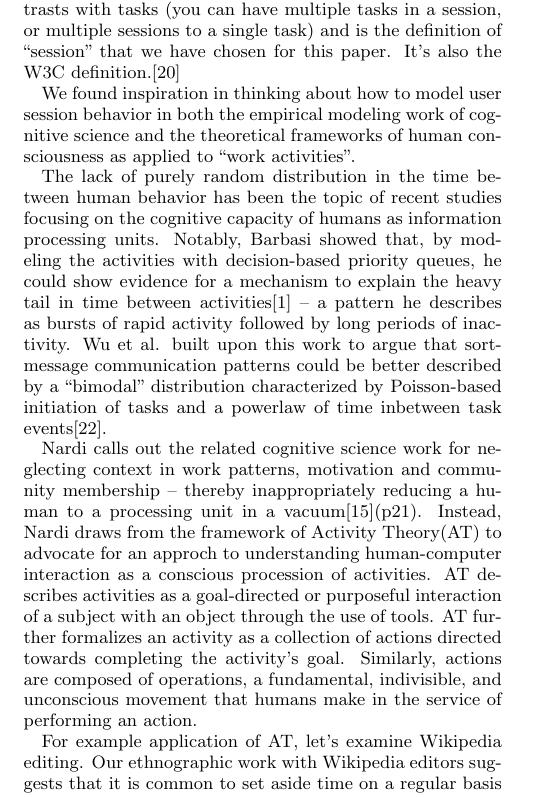
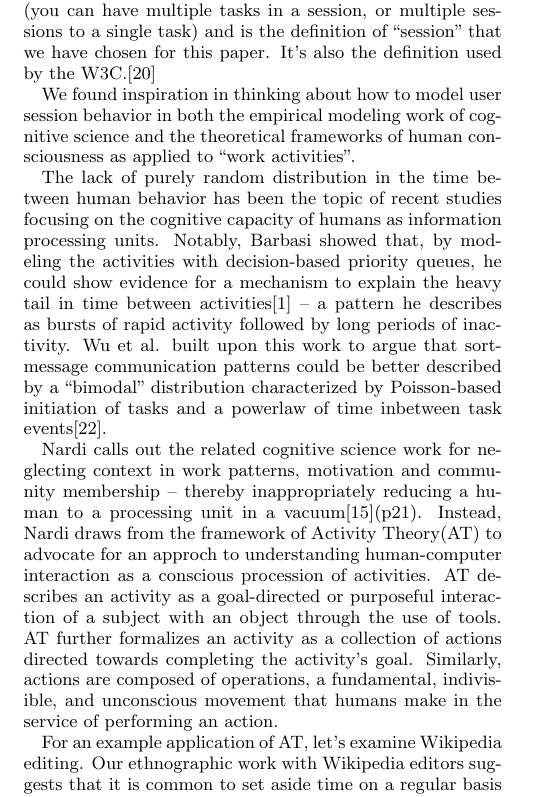
Before and after one commit to halfak/Activity-sessions-research, a LaTeX paper (paper/main.tex, which reads paper/sections/human_activities.tex): part of one column of page 2 of 8, cut so that both start at the same text. Compiled offline with pdfLaTeX.

Commit message:
Update human_activities.tex
copyedits

```diff
--- a/paper/sections/human_activities.tex
+++ b/paper/sections/human_activities.tex
@@ -1,15 +1,16 @@
 The concept of an activity session is an intuitive one, but it's surprisingly difficult to tie down a single definition of what a session is, and how it can be demarcated.  A ``session'' may refer to ``(1) a set of queries to satisfy a single information need (2) a series of successive queries, and (3) a short period of contiguous time spent querying and examining results.''\cite{jones2008beyond}
+
 (1) is referred to, particularly in search-related literature,\cite{jones2008beyond, eickhoff2014lessons} not as a session but as a task - a particular information need the user is trying to fulfil.  Multiple tasks may happen in a contiguous browsing period, or a single task may be spread out over multiple periods.
 (2) is unclear. It may refer to a series of contiguous but unrelated queries (in which case it is identical to the third definition), or a series of contiguous queries based on the previous query in the sequence (in which case it is best understood as a sequence of tasks).
-(3) is the most commonly-used definition in the literature we have reviewed\cite{spiliopoulou2003framework,white2010assessing,govseva2006empirical,nadjarbashi2004improving} This contrasts with tasks (you can have multiple tasks in a session, or multiple sessions to a single task) and is the definition of ``session'' that we have chosen for this paper. It's also the W3C definition.\cite{W3C1999}
+(3) is the most commonly-used definition in the literature we have reviewed\cite{spiliopoulou2003framework,white2010assessing,govseva2006empirical,nadjarbashi2004improving}. This contrasts with tasks (you can have multiple tasks in a session, or multiple sessions to a single task) and is the definition of ``session'' that we have chosen for this paper. It's also the definition used by the W3C.\cite{W3C1999}
 
 We found inspiration in thinking about how to model user session behavior in both the empirical modeling work of cognitive science and the theoretical frameworks of human consciousness as applied to ``work activities''.
 
 The lack of purely random distribution in the time between human behavior has been the topic of recent studies focusing on the cognitive capacity of humans as information processing units.  Notably, Barbasi showed that, by modeling the activities with decision-based priority queues, he could show evidence for a mechanism to explain the heavy tail in time between activities\cite{barabasi2005origin} -- a pattern he describes as bursts of rapid activity followed by long periods of inactivity.  Wu et al. built upon this work to argue that sort-message communication patterns could be better described by a ``bimodal'' distribution characterized by Poisson-based initiation of tasks and a powerlaw of time inbetween task events\cite{wu2010evidence}.
 
-Nardi calls out the related cognitive science work for neglecting context in work patterns, motivation and community membership -- thereby inappropriately reducing a human to a processing unit in a vacuum\cite{nardi1996context}(p21).  Instead, Nardi draws from the framework of Activity Theory(AT) to advocate for an approch to understanding human-computer interaction as a conscious procession of activities.  AT describes activities as a goal-directed or purposeful interaction of a subject with an object through the use of tools. AT further formalizes an activity as a collection of actions directed towards completing the activity's goal.  Similarly, actions are composed of operations, a fundamental, indivisible, and unconscious movement that humans make in the service of performing an action.
+Nardi calls out the related cognitive science work for neglecting context in work patterns, motivation and community membership -- thereby inappropriately reducing a human to a processing unit in a vacuum\cite{nardi1996context}(p21).  Instead, Nardi draws from the framework of Activity Theory(AT) to advocate for an approch to understanding human-computer interaction as a conscious procession of activities.  AT describes an activity as a goal-directed or purposeful interaction of a subject with an object through the use of tools. AT further formalizes an activity as a collection of actions directed towards completing the activity's goal.  Similarly, actions are composed of operations, a fundamental, indivisible, and unconscious movement that humans make in the service of performing an action.
 
-For example application of AT, let's examine Wikipedia editing.  Our ethnographic work with Wikipedia editors suggests that it is common to set aside time on a regular basis to spend doing ``wiki-work''.  AT would conceptualize this wiki-work overall as an \emph{activity} and each unit of time spent engaging in the wiki-work as an activity phase -- though we prefer the term ``activity session''.
+For an example application of AT, let's examine Wikipedia editing.  Our ethnographic work with Wikipedia editors suggests that it is common to set aside time on a regular basis to spend doing ``wiki-work''.  AT would conceptualize this wiki-work overall as an \emph{activity} and each unit of time spent engaging in the wiki-work as an activity phase -- though we prefer the term ``activity session''.
 
 The \emph{actions} within an activity session would manifest as individual edits to wiki pages representing contributions to encyclopedia articles, posts in discussions and messages sent to other Wikipedia editors.  These edits involve a varied set of \emph{operations}: typing of characters, copy-pasting the details of reference materials, scrolling through a document, reading an argument and eventually, clicking the ``Save'' button.
 
```
